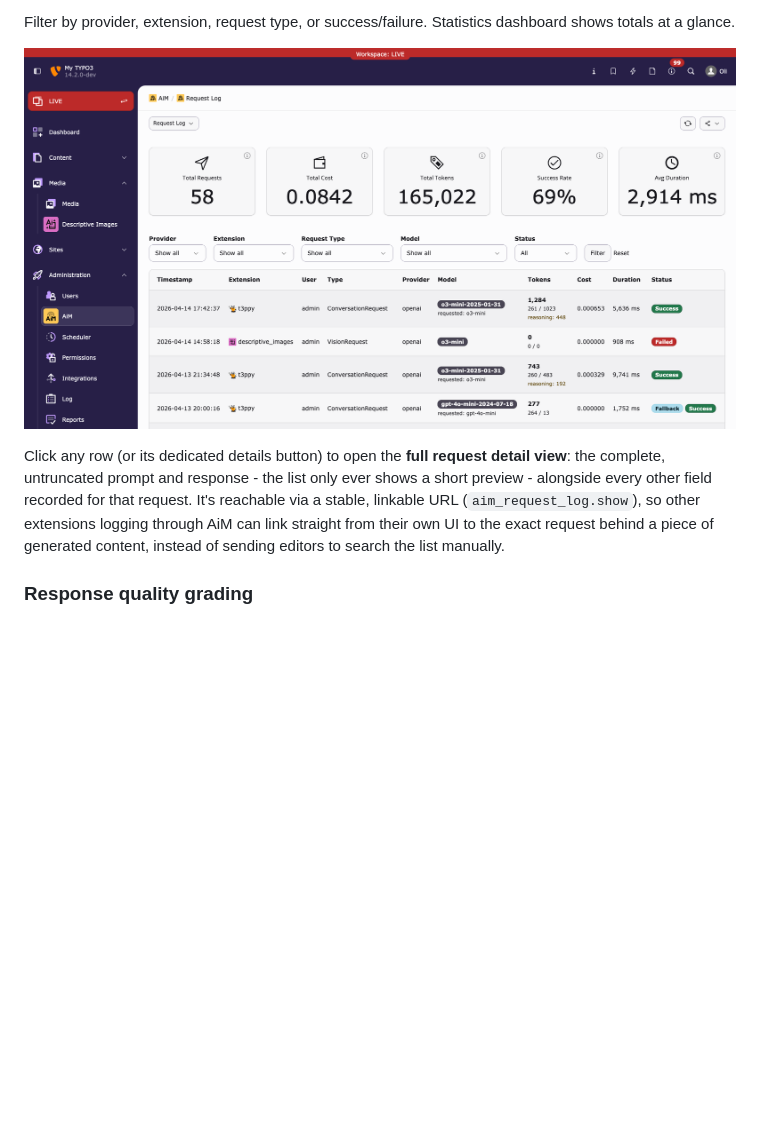
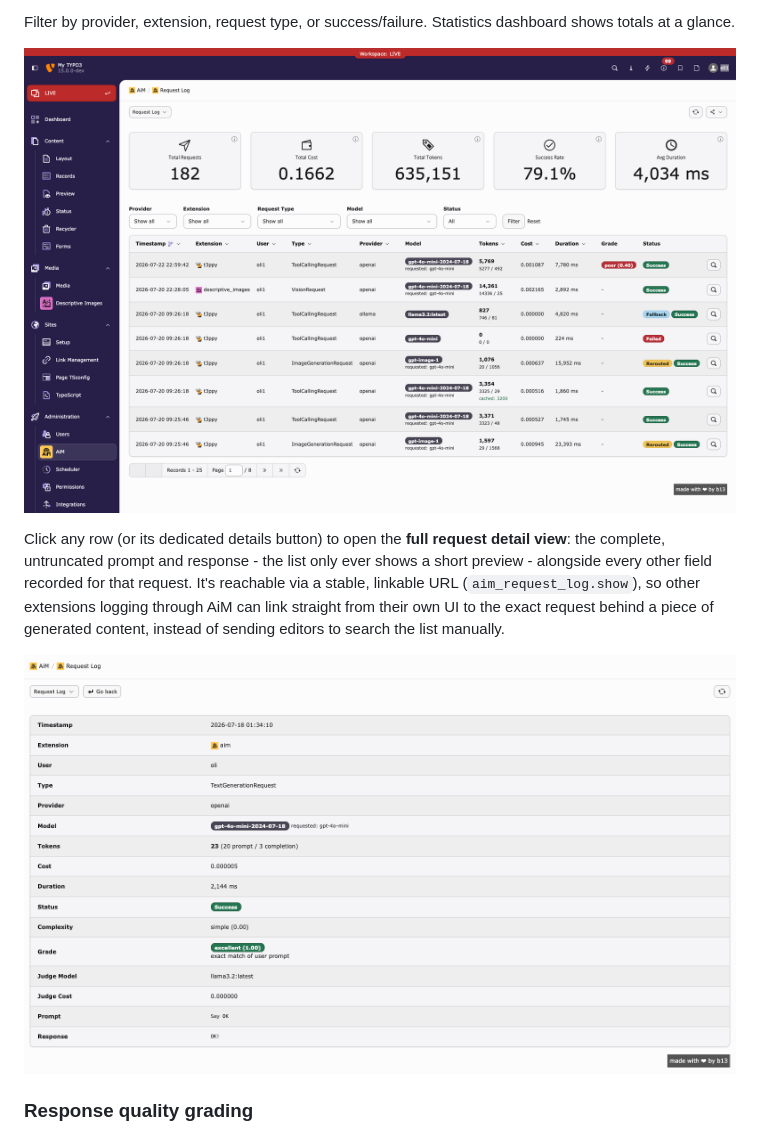
Before and after one commit to b13/aim, a Markdown page: Documentation/Introduction.md, the part around the change. GitHub-like rendering; pictures changed too: Documentation/Images/request-log-detail.png (added), Documentation/Images/request-log.png; blank space fills up the shorter version.

```diff
--- a/Documentation/Introduction.md
+++ b/Documentation/Introduction.md
@@ -202,6 +202,8 @@ Filter by provider, extension, request type, or success/failure. Statistics dash
 ![Request Log](Images/request-log.png)
 
 Click any row (or its dedicated details button) to open the **full request detail view**: the complete, untruncated prompt and response - the list only ever shows a short preview - alongside every other field recorded for that request. It's reachable via a stable, linkable URL (`aim_request_log.show`), so other extensions logging through AiM can link straight from their own UI to the exact request behind a piece of generated content, instead of sending editors to search the list manually.
+
+![Request Log Detail](Images/request-log-detail.png)
 
 ### Response quality grading
 
```
Also changed, not shown: 2 other files.
